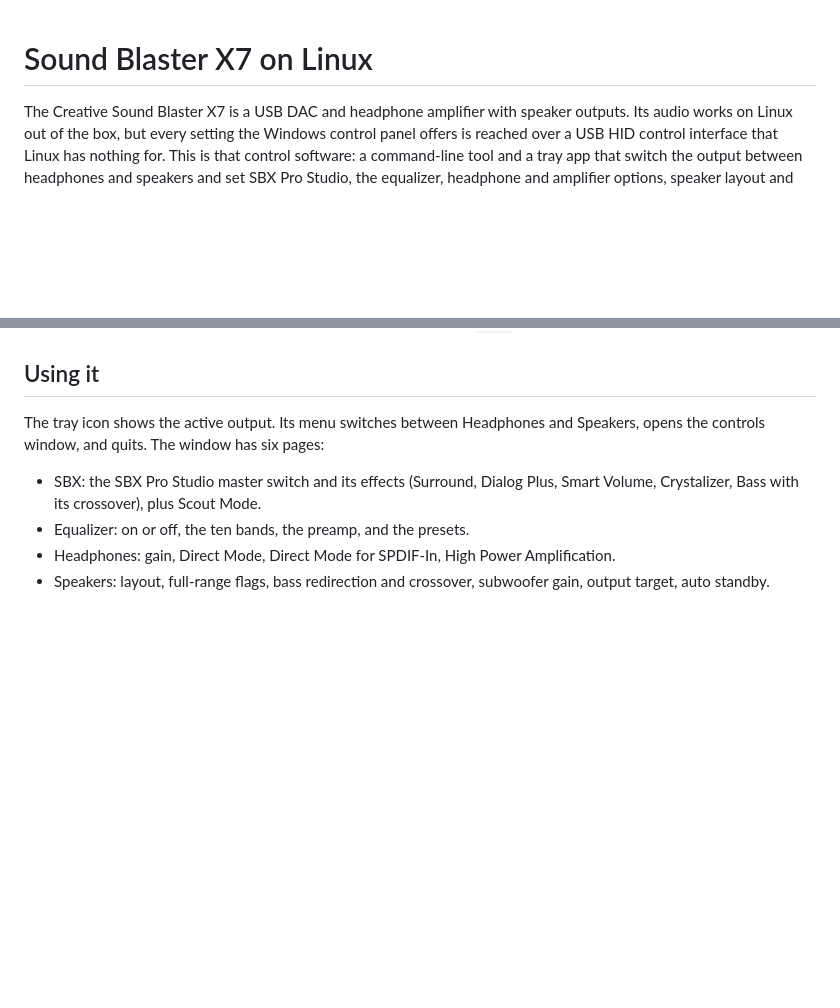
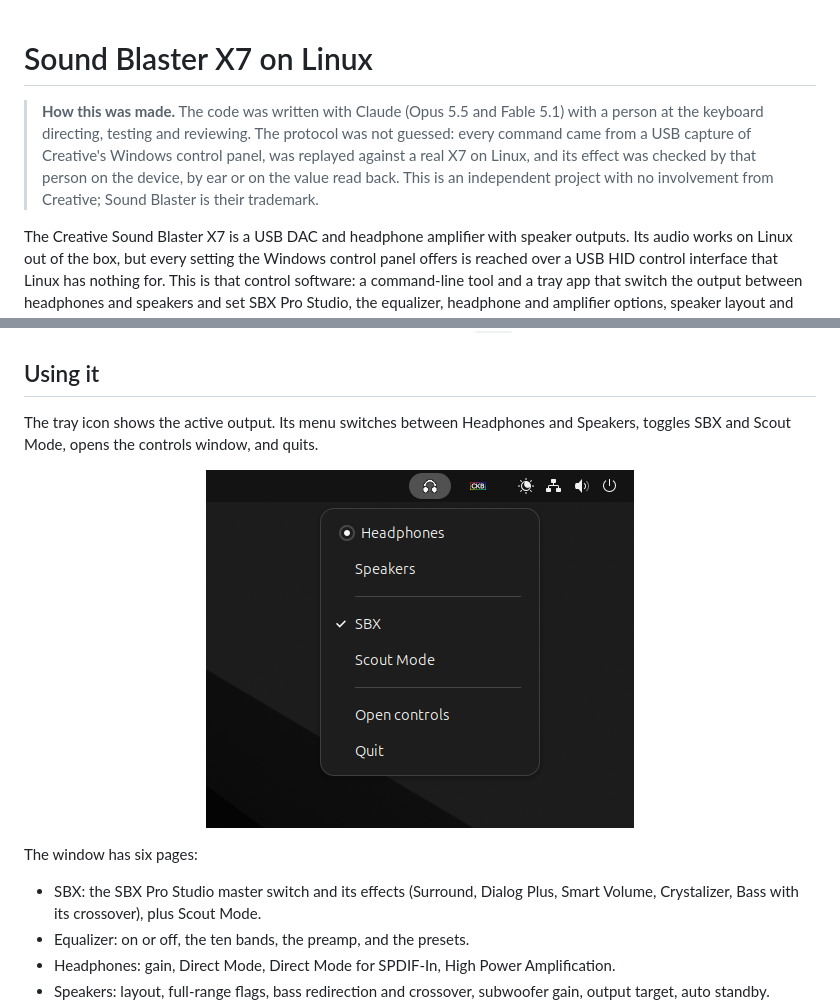
Before and after one commit to Ollornog/x7, a Markdown page: README.md, 2 parts joined by grey strips. Drawn GitHub-style; pictures changed too: docs/images/tray.png (added); blank space fills up the shorter version.

Commit message:
README: how this was made, and the tray menu screenshot
Co-Authored-By: Claude Fable 5.1 <noreply@anthropic.com>

```diff
--- a/README.md
+++ b/README.md
@@ -1,4 +1,13 @@
 # Sound Blaster X7 on Linux
+
+> **How this was made.** The code was written with Claude (Opus 5.5 and
+> Fable 5.1) with a person at the keyboard directing, testing and
+> reviewing. The protocol was not guessed: every command came from a USB
+> capture of Creative's Windows control panel, was replayed against a
+> real X7 on Linux, and its effect was checked by that person on the
+> device, by ear or on the value read back. This is an independent
+> project with no involvement from Creative; Sound Blaster is their
+> trademark.
 
 The Creative Sound Blaster X7 is a USB DAC and headphone amplifier with
 speaker outputs. Its audio works on Linux out of the box, but every
@@ -134,8 +143,14 @@ The installer works as is: the binaries go to your home directory, and
 ## Using it
 
 The tray icon shows the active output. Its menu switches between
-Headphones and Speakers, opens the controls window, and quits. The
-window has six pages:
+Headphones and Speakers, toggles SBX and Scout Mode, opens the controls
+window, and quits.
+
+<p align="center">
+  <img src="docs/images/tray.png" width="428" alt="The tray menu: Headphones, Speakers, SBX, Scout Mode, Open controls, Quit">
+</p>
+
+The window has six pages:
 
 - SBX: the SBX Pro Studio master switch and its effects (Surround,
   Dialog Plus, Smart Volume, Crystalizer, Bass with its crossover), plus
```
